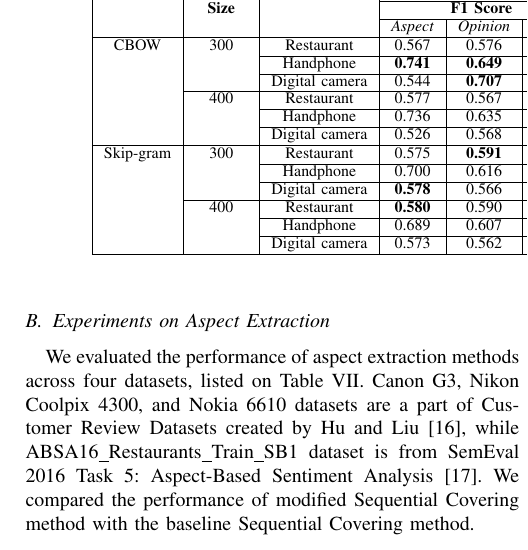
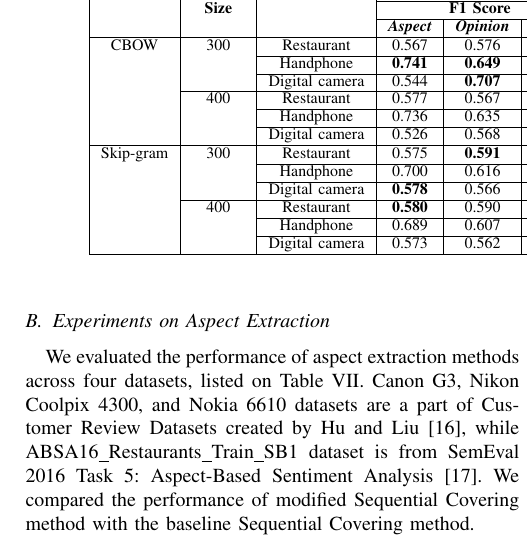
Before and after one commit to prisilamichelle/DevelopmentofDSLforABSA, a LaTeX paper (Conference-LaTeX-template_10-17-19/conference_101719.tex): part of one column of page 5 of 6, cut so that both start at the same text. Compiled offline with pdfLaTeX; a missing font is replaced by an installed copy or a similar font; a LaTeX package or settings file that is missing is left out.

Commit message:
fix bold

```diff
--- a/Conference-LaTeX-template_10-17-19/conference_101719.tex
+++ b/Conference-LaTeX-template_10-17-19/conference_101719.tex
@@ -328,7 +328,7 @@ In Table~\ref{tab6}, we could see that the use of word vector created by CBOW mo
 \cline{4-11}
 &\textbf{Size}& &\multicolumn{3}{|c|}{\textbf{F1 Score}}&\textbf{Accuracy}&\multicolumn{3}{|c|}{\textbf{F1 Score}}&\textbf{Accuracy}\\
 \cline{4-6}\cline{8-10}
-& & &\textit{Aspect}&\textit{Opinion}&\textit{Other}& &\textit{Aspect}&\textit{Opinion}&\textit{Other}& \\
+& & &\textbf{\textit{Aspect}}&\textbf{\textit{Opinion}}&\textbf{\textit{Other}}& &\textbf{\textit{Aspect}}&\textbf{\textit{Opinion}}&\textbf{\textit{Other}}& \\
 \hline
 CBOW&300&Restaurant&0.567&0.576&0.583&0.575&\textbf{0.830}&\textbf{0.782}&\textbf{0.780}&\textbf{0.802} \\
 \cline{3-11}
```
Also changed, not shown: Conference-LaTeX-template_10-17-19/conference_101719.pdf, 2 other files.
